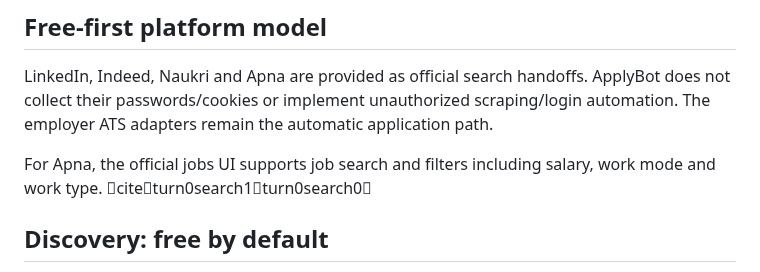
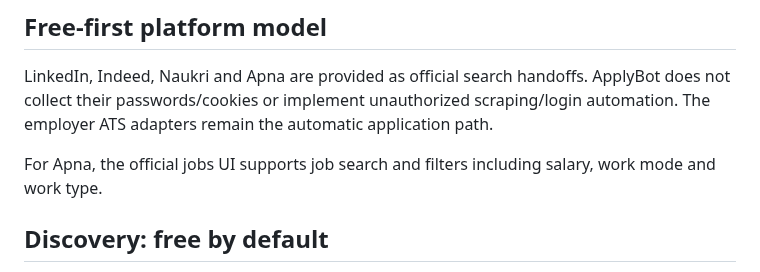
Before and after one commit to SanFlash/ApplyBot, a Markdown page: README.md, the part around the change. Rendered like a GitHub page.

Commit message:
Clean README platform documentation

```diff
--- a/README.md
+++ b/README.md
@@ -57,7 +57,7 @@ This prevents a real job from being incorrectly reported as “No supported empl
 
 LinkedIn, Indeed, Naukri and Apna are provided as official search handoffs. ApplyBot does not collect their passwords/cookies or implement unauthorized scraping/login automation. The employer ATS adapters remain the automatic application path.
 
-For Apna, the official jobs UI supports job search and filters including salary, work mode and work type. citeturn0search1turn0search0
+For Apna, the official jobs UI supports job search and filters including salary, work mode and work type.
 
 ## Discovery: free by default
 
```
